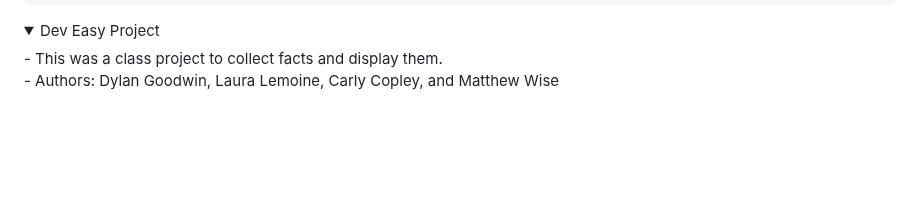
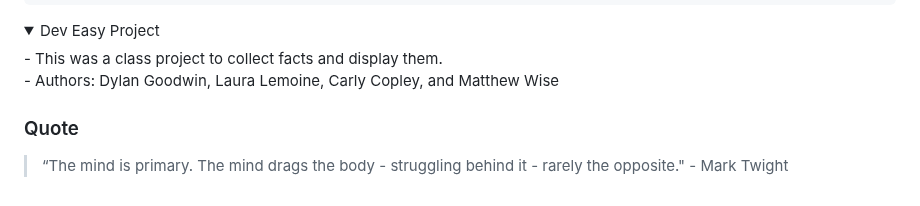
Before and after one commit to dgoodwin-maker/dgoodwin-maker, a Markdown page: README.md, the part around the change. Drawn GitHub-style; folded sections open; blank space fills up the shorter version.

```diff
--- a/README.md
+++ b/README.md
@@ -66,6 +66,8 @@ I'm new here and learning. Information Technology student with focus in Cybersec
   - Authors: Dylan Goodwin, Laura Lemoine, Carly Copley, and Matthew Wise
 </details>
 
+### Quote
+> “The mind is primary. The mind drags the body - struggling behind it - rarely the opposite." - Mark Twight
 
 
 <!-- ## Hi there 👋-->
```
